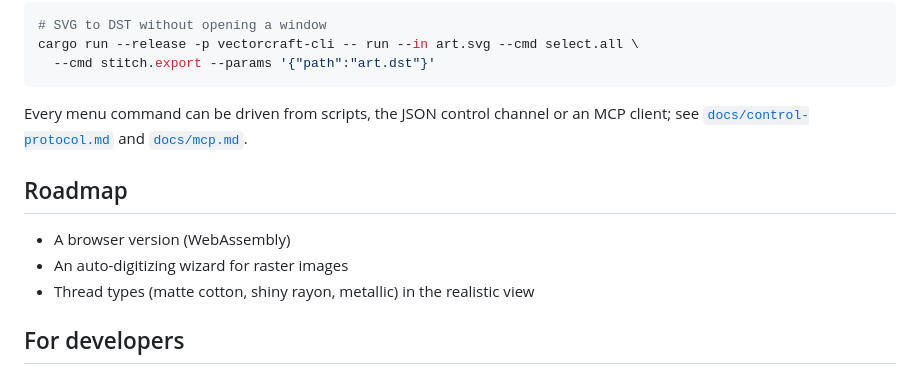
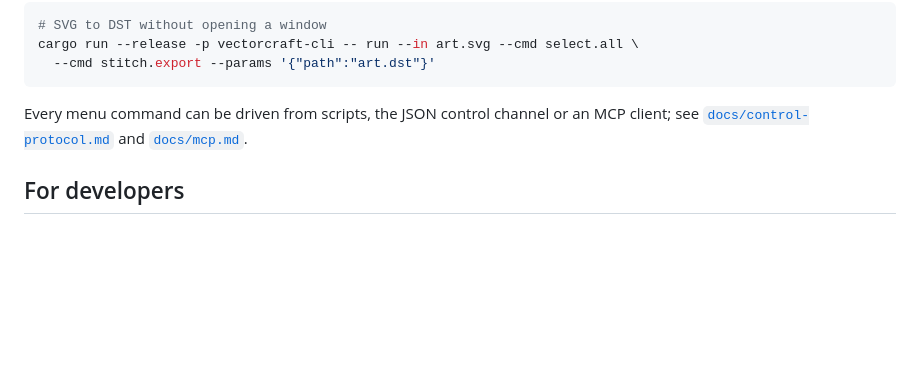
Before and after one commit to lork-fork/Roidery, a Markdown page: README.md, the part around the change. Drawn GitHub-style; blank space fills up the shorter version.

Commit message:
README: remove the roadmap section
Co-Authored-By: Claude Opus 5.5 (1M context) <noreply@anthropic.com>
Claude-Session: https://claude.ai/code/session_019pvxFfgvSuK2GZcP2TDZ7Q

```diff
--- a/README.md
+++ b/README.md
@@ -112,12 +112,6 @@ cargo run --release -p vectorcraft-cli -- run --in art.svg --cmd select.all \
 Every menu command can be driven from scripts, the JSON control channel or an MCP client; see
 [`docs/control-protocol.md`](docs/control-protocol.md) and [`docs/mcp.md`](docs/mcp.md).
 
-## Roadmap
-
-- A browser version (WebAssembly)
-- An auto-digitizing wizard for raster images
-- Thread types (matte cotton, shiny rayon, metallic) in the realistic view
-
 ## For developers
 
 [`ROIDERY.md`](ROIDERY.md) maps what Roidery adds to VectorCraft: the `roidery-*` crates
```
Also changed, not shown: ROIDERY.md (+0 -3 lines).
